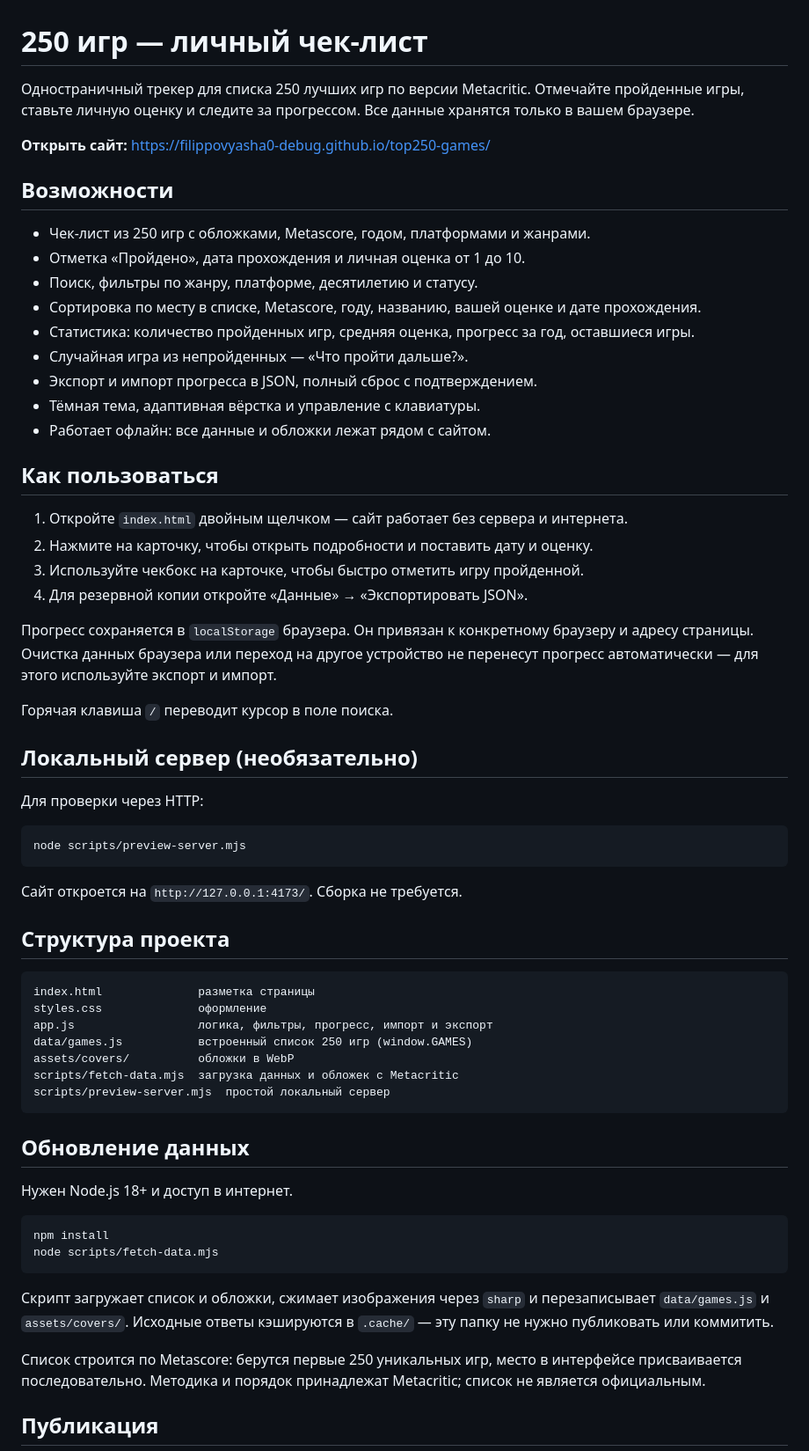
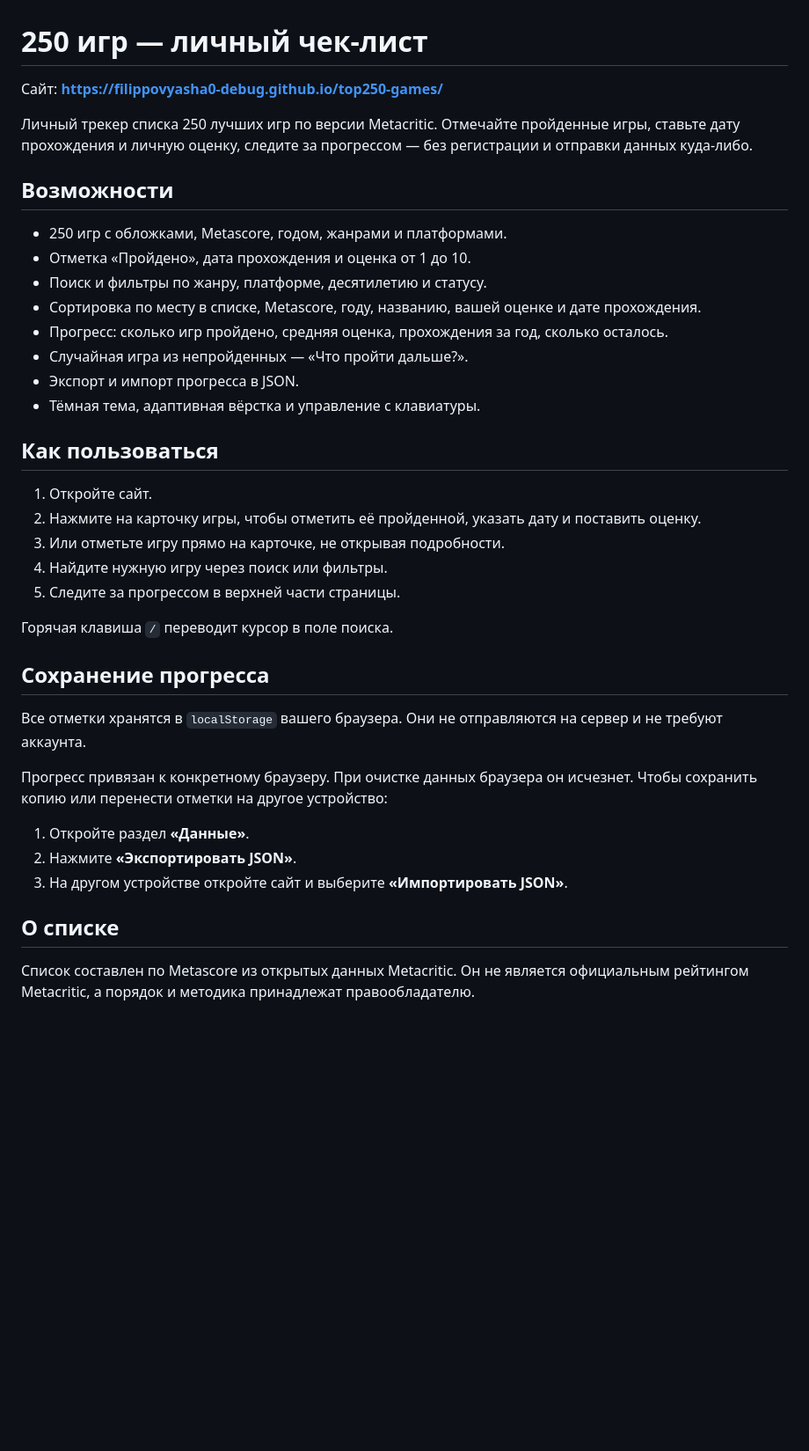
Before and after one commit to Xankar11/checklist-games, a Markdown page: README.md, the part around one of its changes. Shown at 88% size. Rendered like a GitHub page; blank space fills up the shorter version.

Commit message:
Rewrite README for site visitors

````diff
--- a/README.md
+++ b/README.md
@@ -1,66 +1,41 @@
 # 250 игр — личный чек-лист
 
-Одностраничный трекер для списка 250 лучших игр по версии Metacritic. Отмечайте пройденные игры, ставьте личную оценку и следите за прогрессом. Все данные хранятся только в вашем браузере.
+Сайт: **https://filippovyasha0-debug.github.io/top250-games/**
 
-**Открыть сайт:** https://filippovyasha0-debug.github.io/top250-games/
+Личный трекер списка 250 лучших игр по версии Metacritic. Отмечайте пройденные игры, ставьте дату прохождения и личную оценку, следите за прогрессом — без регистрации и отправки данных куда-либо.
 
 ## Возможности
 
-- Чек-лист из 250 игр с обложками, Metascore, годом, платформами и жанрами.
-- Отметка «Пройдено», дата прохождения и личная оценка от 1 до 10.
-- Поиск, фильтры по жанру, платформе, десятилетию и статусу.
+- 250 игр с обложками, Metascore, годом, жанрами и платформами.
+- Отметка «Пройдено», дата прохождения и оценка от 1 до 10.
+- Поиск и фильтры по жанру, платформе, десятилетию и статусу.
 - Сортировка по месту в списке, Metascore, году, названию, вашей оценке и дате прохождения.
-- Статистика: количество пройденных игр, средняя оценка, прогресс за год, оставшиеся игры.
+- Прогресс: сколько игр пройдено, средняя оценка, прохождения за год, сколько осталось.
 - Случайная игра из непройденных — «Что пройти дальше?».
-- Экспорт и импорт прогресса в JSON, полный сброс с подтверждением.
+- Экспорт и импорт прогресса в JSON.
 - Тёмная тема, адаптивная вёрстка и управление с клавиатуры.
-- Работает офлайн: все данные и обложки лежат рядом с сайтом.
 
 ## Как пользоваться
 
-1. Откройте `index.html` двойным щелчком — сайт работает без сервера и интернета.
-2. Нажмите на карточку, чтобы открыть подробности и поставить дату и оценку.
-3. Используйте чекбокс на карточке, чтобы быстро отметить игру пройденной.
-4. Для резервной копии откройте «Данные» → «Экспортировать JSON».
-
-Прогресс сохраняется в `localStorage` браузера. Он привязан к конкретному браузеру и адресу страницы. Очистка данных браузера или переход на другое устройство не перенесут прогресс автоматически — для этого используйте экспорт и импорт.
+1. Откройте сайт.
+2. Нажмите на карточку игры, чтобы отметить её пройденной, указать дату и поставить оценку.
+3. Или отметьте игру прямо на карточке, не открывая подробности.
+4. Найдите нужную игру через поиск или фильтры.
+5. Следите за прогрессом в верхней части страницы.
 
 Горячая клавиша `/` переводит курсор в поле поиска.
 
-## Локальный сервер (необязательно)
+## Сохранение прогресса
 
-Для проверки через HTTP:
+Все отметки хранятся в `localStorage` вашего браузера. Они не отправляются на сервер и не требуют аккаунта.
 
-```bash
-node scripts/preview-server.mjs
-```
+Прогресс привязан к конкретному браузеру. При очистке данных браузера он исчезнет. Чтобы сохранить копию или перенести отметки на другое устройство:
 
-Сайт откроется на `http://127.0.0.1:4173/`. Сборка не требуется.
+1. Откройте раздел **«Данные»**.
+2. Нажмите **«Экспортировать JSON»**.
+3. На другом устройстве откройте сайт и выберите **«Импортировать JSON»**.
 
-## Структура проекта
+## О списке
 
-```text
-index.html              разметка страницы
-styles.css              оформление
-app.js                  логика, фильтры, прогресс, импорт и экспорт
-data/games.js           встроенный список 250 игр (window.GAMES)
-assets/covers/          обложки в WebP
-scripts/fetch-data.mjs  загрузка данных и обложек с Metacritic
-scripts/preview-server.mjs  простой локальный сервер
-```
+Список составлен по Metascore из открытых данных Metacritic. Он не является официальным рейтингом Metacritic, а порядок и методика принадлежат правообладателю.
 
-## Обновление данных
-
-Нужен Node.js 18+ и доступ в интернет.
-
-```bash
-npm install
-node scripts/fetch-data.mjs
-```
-
-Скрипт загружает список и обложки, сжимает изображения через `sharp` и перезаписывает `data/games.js` и `assets/covers/`. Исходные ответы кэшируются в `.cache/` — эту папку не нужно публиковать или коммитить.
-
-Список строится по Metascore: берутся первые 250 уникальных игр, место в интерфейсе присваивается последовательно. Методика и порядок принадлежат Metacritic; список не является официальным.
-
-## Публикация
-
````
Also changed, not shown: other parts of README.md (+1 -24 lines).
